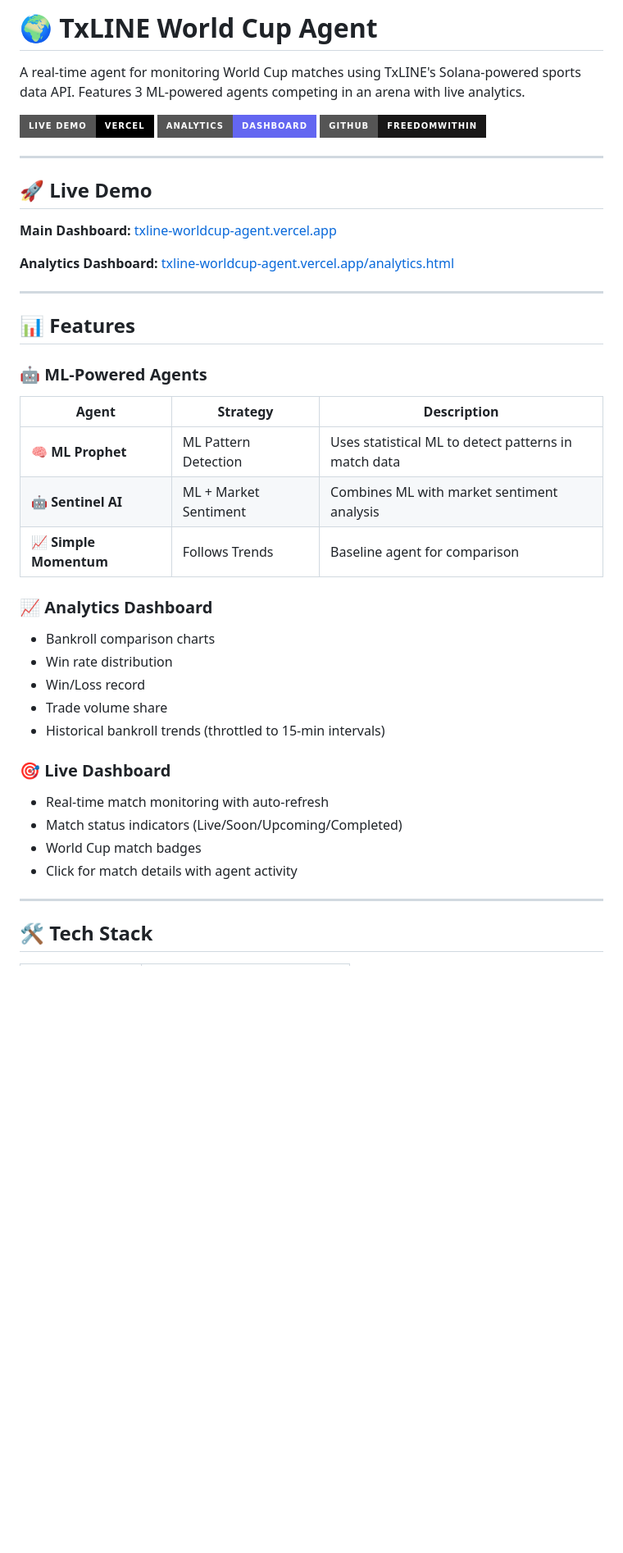
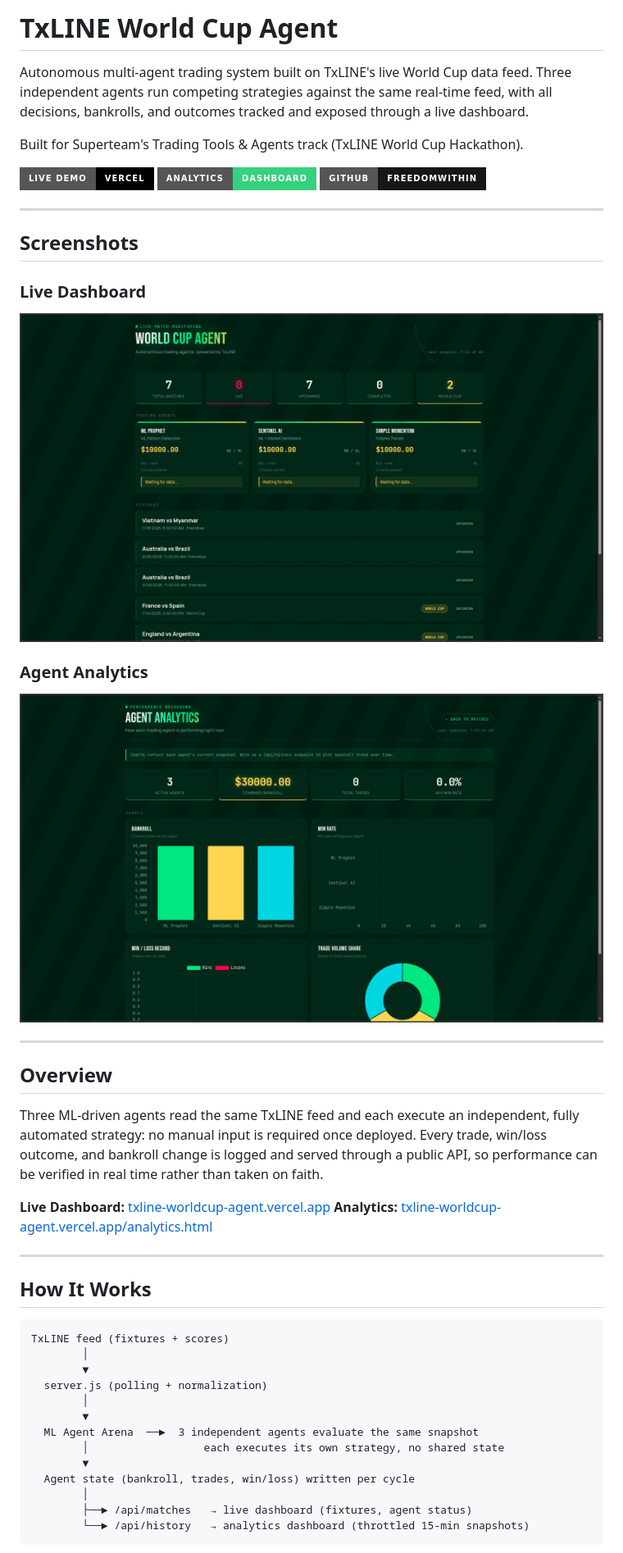
Before and after one commit to Freedomwithin/txline-worldcup-agent, a Markdown page: README.md, the part around one of its changes. Shown at 82% size. Rendered like a GitHub page; pictures changed too: public/assets/u.i_screenshots/agent_analytics.png (added), public/assets/u.i_screenshots/dashboard.png (added); badges without logos; blank space fills up the shorter version.

Commit message:
Update CHANGELOG and README with screenshots for v0.7.0

````diff
--- a/README.md
+++ b/README.md
@@ -1,44 +1,49 @@
-# 🌍 TxLINE World Cup Agent
+# TxLINE World Cup Agent
 
-A real-time agent for monitoring World Cup matches using TxLINE's Solana-powered sports data API. Features 3 ML-powered agents competing in an arena with live analytics.
+Autonomous multi-agent trading system built on TxLINE's live World Cup data feed. Three independent agents run competing strategies against the same real-time feed, with all decisions, bankrolls, and outcomes tracked and exposed through a live dashboard.
+
+Built for Superteam's Trading Tools & Agents track (TxLINE World Cup Hackathon).
 
 [![Live Demo](https://img.shields.io/badge/Live_Demo-Vercel-000?style=for-the-badge&logo=vercel)](https://txline-worldcup-agent.vercel.app)
-[![Analytics](https://img.shields.io/badge/Analytics-Dashboard-6366f1?style=for-the-badge)](https://txline-worldcup-agent.vercel.app/analytics.html)
+[![Analytics](https://img.shields.io/badge/Analytics-Dashboard-35d17d?style=for-the-badge)](https://txline-worldcup-agent.vercel.app/analytics.html)
 [![GitHub](https://img.shields.io/badge/GitHub-Freedomwithin-181717?style=for-the-badge&logo=github)](https://github.com/Freedomwithin/txline-worldcup-agent)
 
 ---
 
-## 🚀 Live Demo
+## Screenshots
 
-**Main Dashboard:** [txline-worldcup-agent.vercel.app](https://txline-worldcup-agent.vercel.app)
+### Live Dashboard
+![Dashboard](./public/assets/u.i_screenshots/dashboard.png)
 
-**Analytics Dashboard:** [txline-worldcup-agent.vercel.app/analytics.html](https://txline-worldcup-agent.vercel.app/analytics.html)
+### Agent Analytics
+![Analytics](./public/assets/u.i_screenshots/agent_analytics.png)
 
 ---
 
-## 📊 Features
+## Overview
 
-### 🤖 ML-Powered Agents
+Three ML-driven agents read the same TxLINE feed and each execute an independent, fully automated strategy: no manual input is required once deployed. Every trade, win/loss outcome, and bankroll change is logged and served through a public API, so performance can be verified in real time rather than taken on faith.
 
-| Agent | Strategy | Description |
-|-------|----------|-------------|
-| 🧠 **ML Prophet** | ML Pattern Detection | Uses statistical ML to detect patterns in match data |
-| 🤖 **Sentinel AI** | ML + Market Sentiment | Combines ML with market sentiment analysis |
-| 📈 **Simple Momentum** | Follows Trends | Baseline agent for comparison |
-
-### 📈 Analytics Dashboard
-- Bankroll comparison charts
-- Win rate distribution
-- Win/Loss record
-- Trade volume share
-- Historical bankroll trends (throttled to 15-min intervals)
-
-### 🎯 Live Dashboard
-- Real-time match monitoring with auto-refresh
-- Match status indicators (Live/Soon/Upcoming/Completed)
-- World Cup match badges
-- Click for match details with agent activity
+**Live Dashboard:** [txline-worldcup-agent.vercel.app](https://txline-worldcup-agent.vercel.app)
+**Analytics:** [txline-worldcup-agent.vercel.app/analytics.html](https://txline-worldcup-agent.vercel.app/analytics.html)
 
 ---
 
-## 🛠️ Tech Stack
+## How It Works
+
+```
+TxLINE feed (fixtures + scores)
+        │
+        ▼
+  server.js (polling + normalization)
+        │
+        ▼
+  ML Agent Arena  ──►  3 independent agents evaluate the same snapshot
+        │                  each executes its own strategy, no shared state
+        ▼
+  Agent state (bankroll, trades, win/loss) written per cycle
+        │
+        ├──► /api/matches   → live dashboard (fixtures, agent status)
+        └──► /api/history   → analytics dashboard (throttled 15-min snapshots)
+```
+
````
Also changed, not shown: other parts of README.md (+76 -40 lines), CHANGELOG.md (+24 -12 lines).
